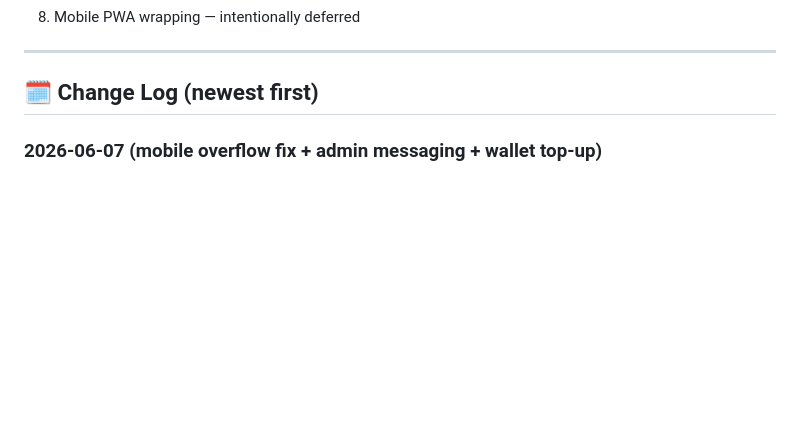
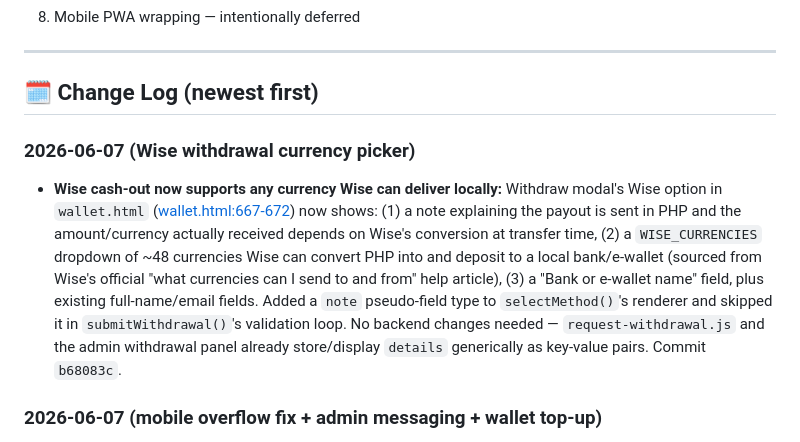
Before and after one commit to zenithXzen/zenlootx, a Markdown page: memory.md, the part around the change. Rendered like a GitHub page; blank space fills up the shorter version.

Commit message:
Log Wise withdrawal currency picker change

```diff
--- a/memory.md
+++ b/memory.md
@@ -101,6 +101,9 @@
 ---
 
 ## 🗓️ Change Log (newest first)
+
+### 2026-06-07 (Wise withdrawal currency picker)
+- **Wise cash-out now supports any currency Wise can deliver locally:** Withdraw modal's Wise option in `wallet.html` ([wallet.html:667-672](wallet.html#L667-L672)) now shows: (1) a note explaining the payout is sent in PHP and the amount/currency actually received depends on Wise's conversion at transfer time, (2) a `WISE_CURRENCIES` dropdown of ~48 currencies Wise can convert PHP into and deposit to a local bank/e-wallet (sourced from Wise's official "what currencies can I send to and from" help article), (3) a "Bank or e-wallet name" field, plus existing full-name/email fields. Added a `note` pseudo-field type to `selectMethod()`'s renderer and skipped it in `submitWithdrawal()`'s validation loop. No backend changes needed — `request-withdrawal.js` and the admin withdrawal panel already store/display `details` generically as key-value pairs. Commit `b68083c`.
 
 ### 2026-06-07 (mobile overflow fix + admin messaging + wallet top-up)
 - **Listing detail page mobile overflow (the "overlap" bug, TEST 054→055):** Root cause was `.detail-grid { grid-template-columns: 1fr }` inside the `max-width:900px` media query — `1fr` resolves to `minmax(auto,1fr)`, and the `auto` minimum took the thumbnail row's intrinsic content width (~816px for ~10 thumbnails), forcing the whole grid (and page) to render ~834px wide on a 390px phone screen. Fixed by changing to `grid-template-columns: minmax(0,1fr)` at [listings/detail.html:160](listings/detail.html#L160). Verified with Playwright at iPhone 13 viewport — page now measures exactly 390px wide, zero overflow. Owner had been correctly reporting a real bug all along (not zoom, not cache). TEST 055 passed on owner's phone.
```
